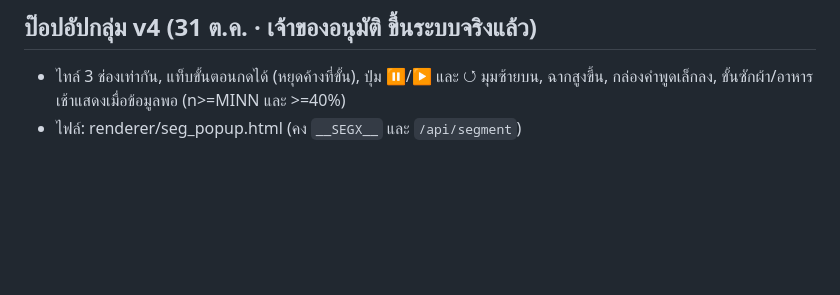
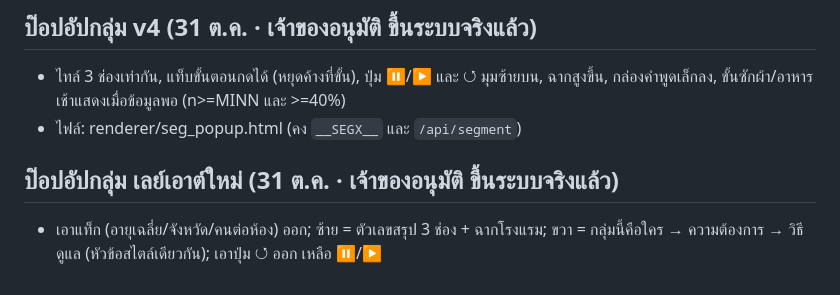
Before and after one commit to phitblues-cloud/promptpak, a Markdown page: AGENTS.md, the part around the change. Rendered like a GitHub page; blank space fills up the shorter version.

Commit message:
บันทึก AGENTS.md: เลย์เอาต์ป๊อปอัปกลุ่มใหม่ขึ้นระบบจริง
Co-Authored-By: Claude Sonnet 5.5 <noreply@anthropic.com>
Claude-Session: https://claude.ai/code/session_018eXASG2UfPi2ZiKKcL78Zp

```diff
--- a/AGENTS.md
+++ b/AGENTS.md
@@ -165,3 +165,6 @@ LOCAL_DEV=1 APP_SECRET=x OWNER_PIN=123456 STAFF_PIN=654321 PORT=3999 node dev/se
 ## ป๊อปอัปกลุ่ม v4 (31 ต.ค. · เจ้าของอนุมัติ ขึ้นระบบจริงแล้ว)
 - ไทล์ 3 ช่องเท่ากัน, แท็บขั้นตอนกดได้ (หยุดค้างที่ขั้น), ปุ่ม ⏸/▶ และ ↺ มุมซ้ายบน, ฉากสูงขึ้น, กล่องคำพูดเล็กลง, ขั้นซักผ้า/อาหารเช้าแสดงเมื่อข้อมูลพอ (n>=MINN และ >=40%)
 - ไฟล์: renderer/seg_popup.html (คง `__SEGX__` และ `/api/segment`)
+
+## ป๊อปอัปกลุ่ม เลย์เอาต์ใหม่ (31 ต.ค. · เจ้าของอนุมัติ ขึ้นระบบจริงแล้ว)
+- เอาแท็ก (อายุเฉลี่ย/จังหวัด/คนต่อห้อง) ออก; ซ้าย = ตัวเลขสรุป 3 ช่อง + ฉากโรงแรม; ขวา = กลุ่มนี้คือใคร → ความต้องการ → วิธีดูแล (หัวข้อสไตล์เดียวกัน); เอาปุ่ม ↺ ออก เหลือ ⏸/▶
```
